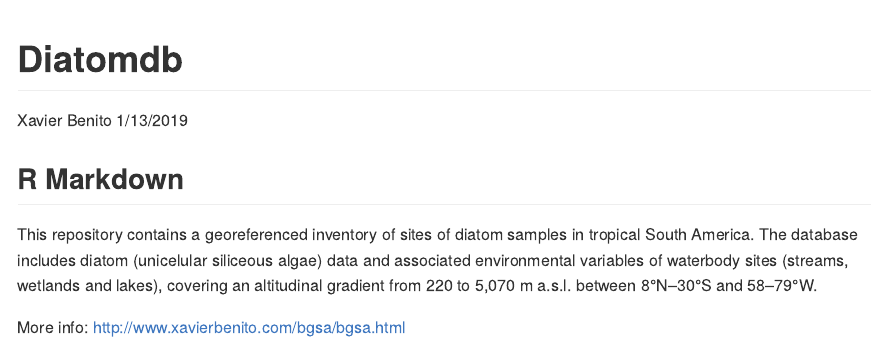
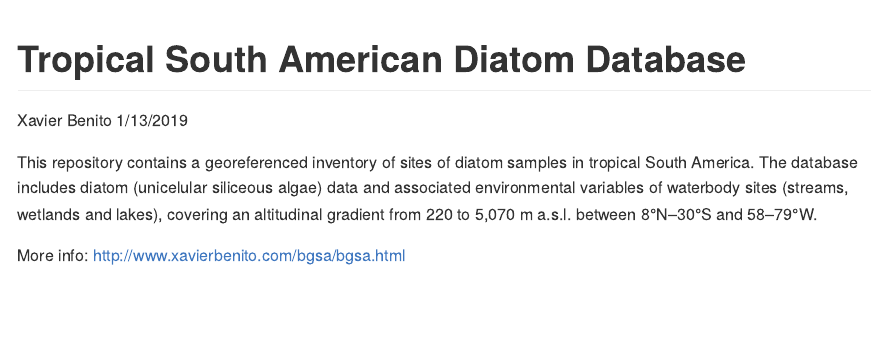
Before and after one commit to xbenitogranell/diatoms-biogeography-southamerica, an R Markdown document (diatomdb.Rmd): the page in a window 1100 px wide, from its top. Rendered offline with R 4.5, knitr and Pandoc, with nearby package versions.

```diff
--- a/diatomdb.Rmd
+++ b/diatomdb.Rmd
@@ -1,12 +1,10 @@
 ---
-title: "Diatomdb"
+title: "Tropical South American Diatom Database"
 author: "Xavier Benito"
 date: "1/13/2019"
 output: github_document
 ---
 
-## R Markdown
-
 This repository contains a georeferenced inventory of sites of diatom samples in tropical South America.
 The database includes diatom (unicelular siliceous algae) data and associated environmental variables of waterbody sites (streams, wetlands and lakes), covering an altitudinal gradient from 220 to 5,070 m a.s.l. between 8°N–30°S and 58–79°W.
 
```
